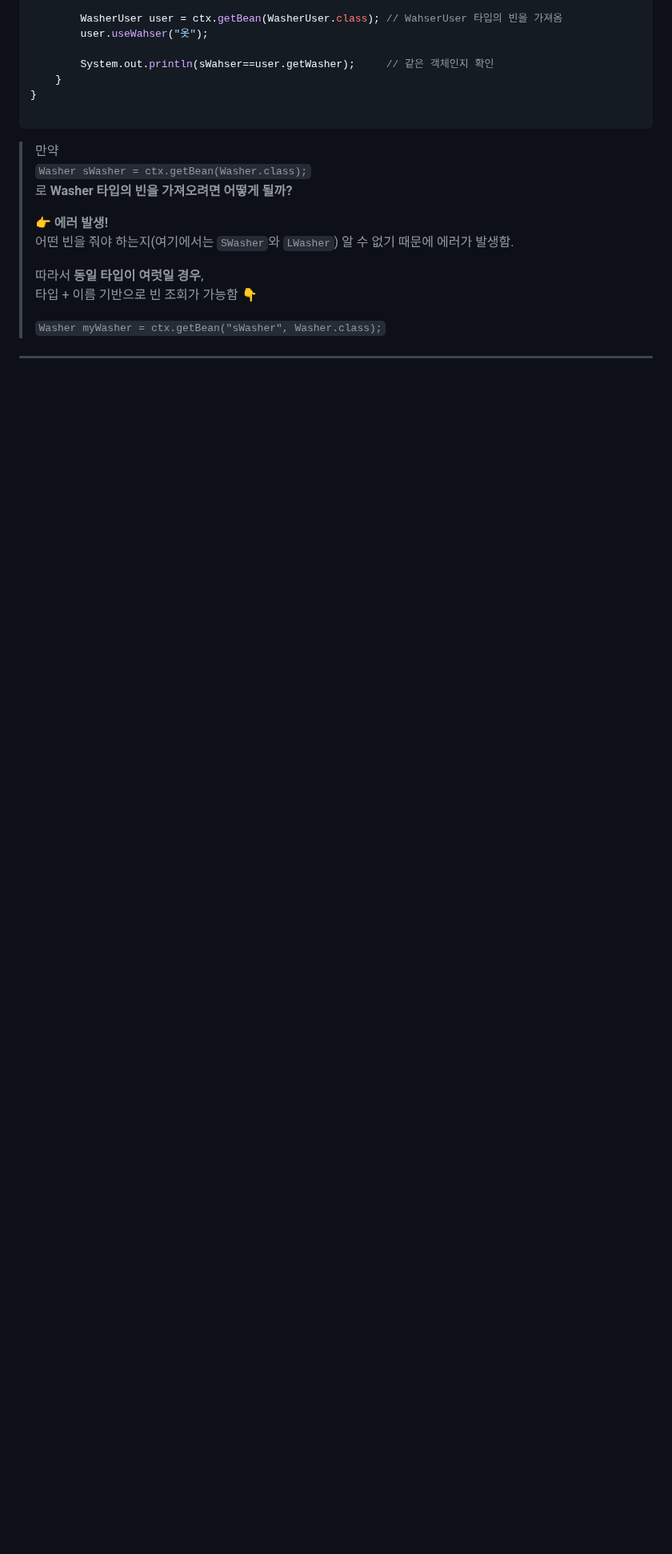
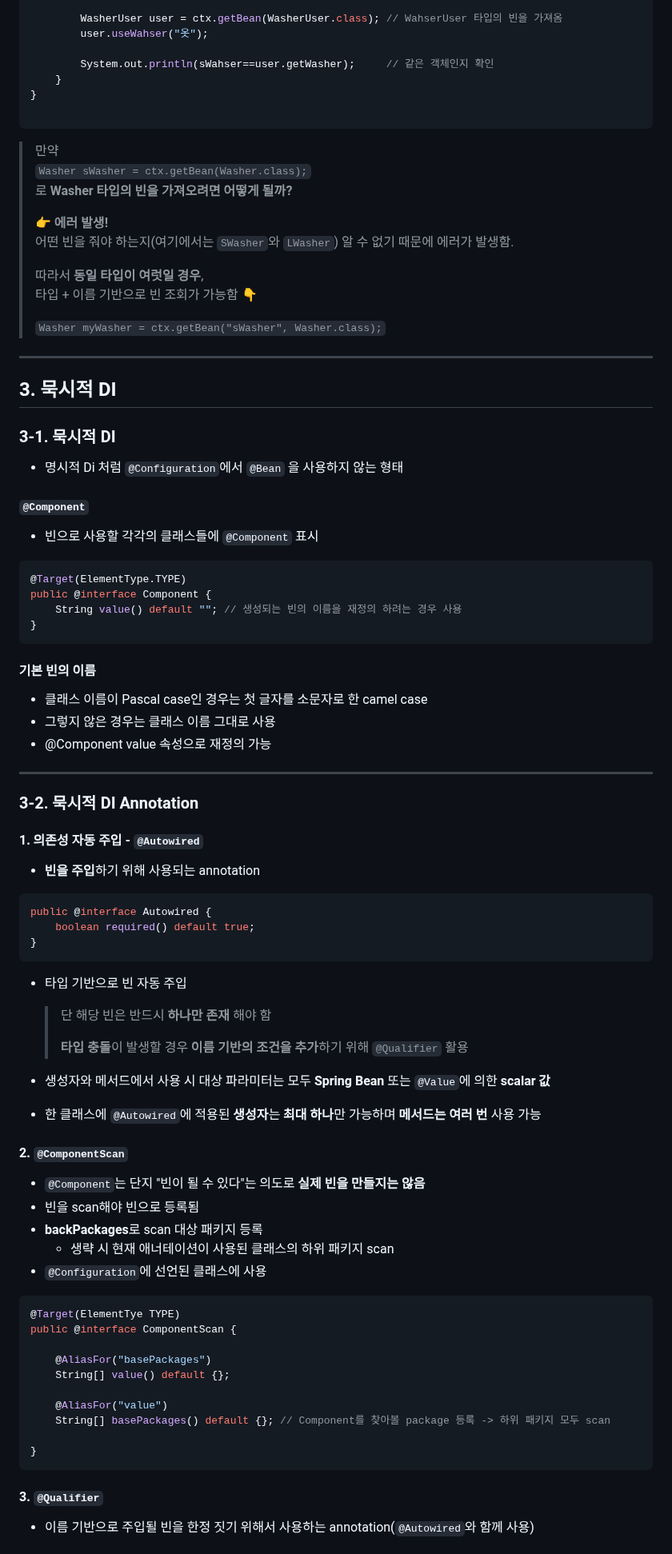
Before and after one commit to jeoneunjin/-TIL-Frontend, a Markdown page: backend/[Backend] 의존성과_DI.md, the part around one of its changes. Shown at 80% size. Drawn GitHub-style; blank space fills up the shorter version.

Commit message:
feat : [TIL_Backend] 묵시적 DI 학습 내용 업로드

````diff
--- a/backend/[Backend] 의존성과_DI.md
+++ b/backend/[Backend] 의존성과_DI.md
@@ -125,3 +129,69 @@ public class WasherUserTest {
 >
 > `Washer myWasher = ctx.getBean("sWasher", Washer.class);`
 ---
+
+## 3. 묵시적 DI
+
+### 3-1. 묵시적 DI
+- 명시적 Di 처럼 `@Configuration`에서 `@Bean` 을 사용하지 않는 형태
+
+#### `@Component`
+- 빈으로 사용할 각각의 클래스들에 `@Component` 표시
+
+``` java
+@Target(ElementType.TYPE)
+public @interface Component {
+    String value() default ""; // 생성되는 빈의 이름을 재정의 하려는 경우 사용
+}
+```
+
+#### 기본 빈의 이름
+
+- 클래스 이름이 Pascal case인 경우는 첫 글자를 소문자로 한 camel case
+- 그렇지 않은 경우는 클래스 이름 그대로 사용
+- @Component value 속성으로 재정의 가능
+
+---
+
+### 3-2. 묵시적 DI Annotation
+
+#### 1. 의존성 자동 주입 - `@Autowired`
+- **빈을 주입**하기 위해 사용되는 annotation
+
+```java
+public @interface Autowired {
+    boolean required() default true;
+}
+```
+
+- 타입 기반으로 빈 자동 주입
+    > 단 해당 빈은 반드시 **하나만 존재** 해야 함
+    >
+    > **타입 충돌**이 발생할 경우 **이름 기반의 조건을 추가**하기 위해 `@Qualifier` 활용
+
+- 생성자와 메서드에서 사용 시 대상 파라미터는 모두 **Spring Bean** 또는 `@Value`에 의한 **scalar 값**
+- 한 클래스에 `@Autowired`에 적용된 **생성자**는 **최대 하나**만 가능하며 **메서드는 여러 번** 사용 가능
+
+#### 2. `@ComponentScan`
+- `@Component`는 단지 "빈이 될 수 있다"는 의도로 **실제 빈을 만들지는 않음**
+- 빈을 scan해야 빈으로 등록됨
+- **backPackages**로 scan  대상 패키지 등록
+    - 생략 시 현재 애너테이션이 사용된 클래스의 하위 패키지 scan
+- `@Configuration`에 선언된 클래스에 사용
+
+```java
+@Target(ElementTye TYPE)
+public @interface ComponentScan {
+
+    @AliasFor("basePackages")
+    String[] value() default {};
+
+    @AliasFor("value")
+    String[] basePackages() default {}; // Component를 찾아볼 package 등록 -> 하위 패키지 모두 scan
+
+}
+```
+
+#### 3. `@Qualifier`
+- 이름 기반으로 주입될 빈을 한정 짓기 위해서 사용하는 annotation(`@Autowired`와 함께 사용)
+
````
Also changed, not shown: other parts of backend/[Backend] 의존성과_DI.md (+54 -2 lines).
